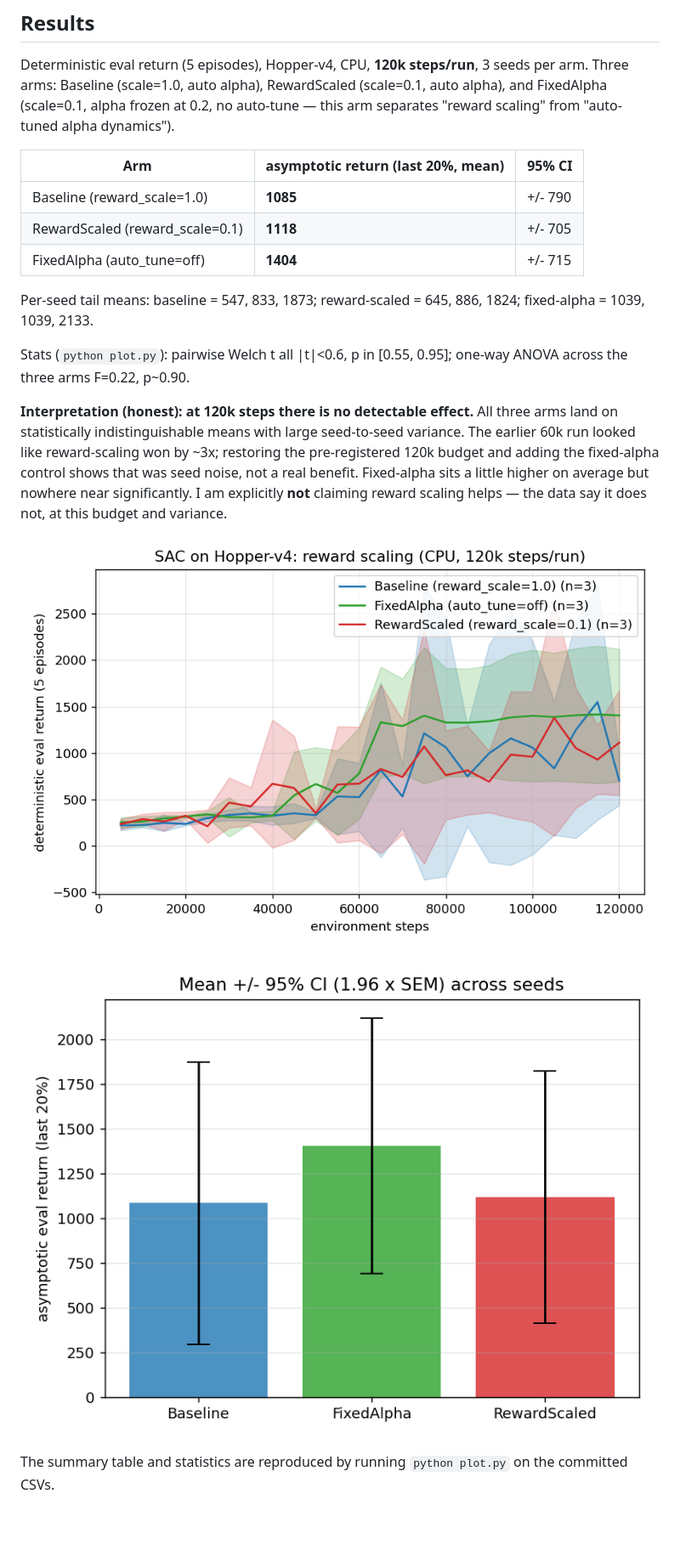
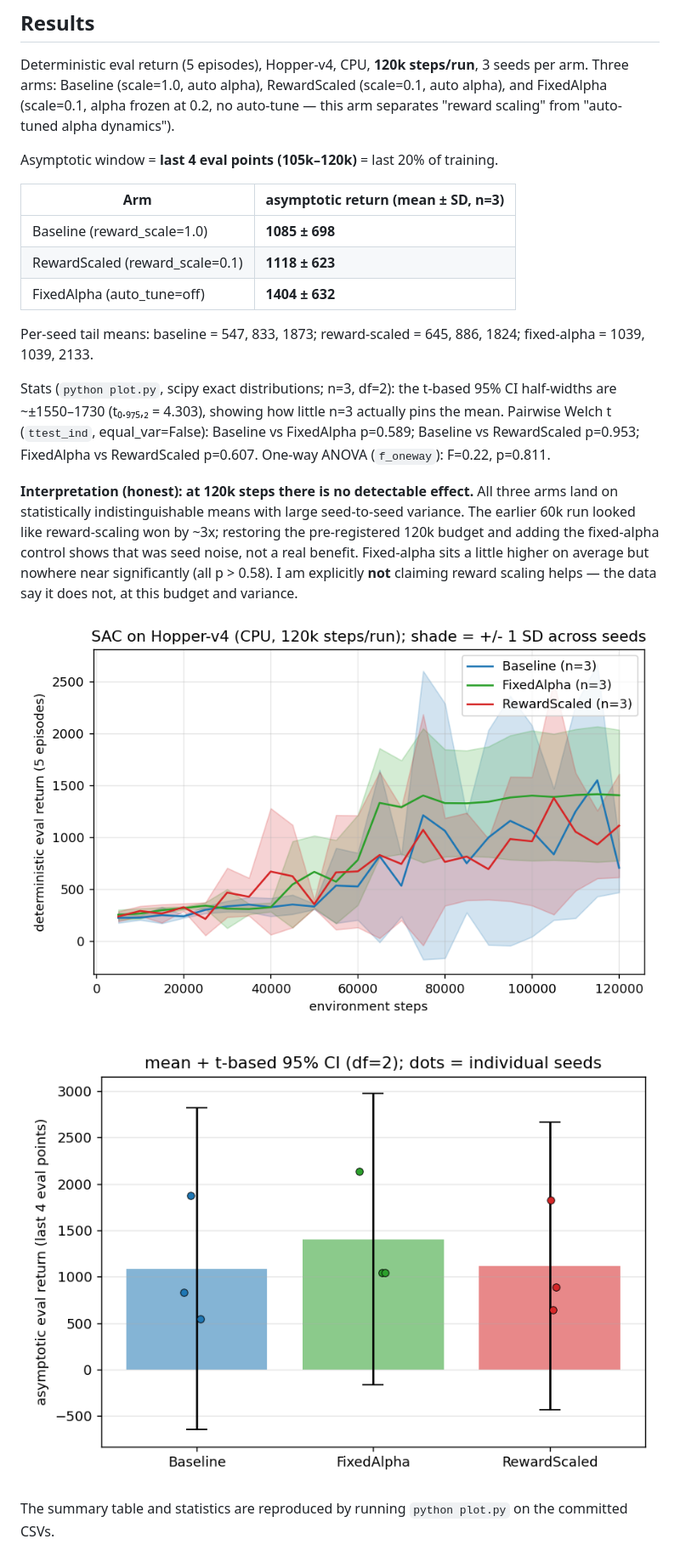
Before and after one commit to dafahaha/embodied-offpolicy-study, a Markdown page: README.md, the part around one of its changes. Shown at 85% size. Rendered like a GitHub page; pictures changed too: figures/asymptotic.png, figures/learning_curve.png; blank space fills up the shorter version.

Commit message:
Round4: scipy exact Welch/ANOVA, t-based 95% CI (df=2), raw seed dots, mean+/-SD

```diff
--- a/README.md
+++ b/README.md
@@ -56,23 +56,28 @@ per arm. Three arms: Baseline (scale=1.0, auto alpha), RewardScaled (scale=0.1,
 auto alpha), and FixedAlpha (scale=0.1, alpha frozen at 0.2, no auto-tune — this arm
 separates "reward scaling" from "auto-tuned alpha dynamics").
 
-| Arm | asymptotic return (last 20%, mean) | 95% CI |
-|---|---|---|
-| Baseline (reward_scale=1.0) | **1085** | +/- 790 |
-| RewardScaled (reward_scale=0.1) | **1118** | +/- 705 |
-| FixedAlpha (auto_tune=off) | **1404** | +/- 715 |
+Asymptotic window = **last 4 eval points (105k–120k)** = last 20% of training.
+
+| Arm | asymptotic return (mean ± SD, n=3) |
+|---|---|
+| Baseline (reward_scale=1.0) | **1085 ± 698** |
+| RewardScaled (reward_scale=0.1) | **1118 ± 623** |
+| FixedAlpha (auto_tune=off) | **1404 ± 632** |
 
 Per-seed tail means: baseline = 547, 833, 1873; reward-scaled = 645, 886, 1824;
 fixed-alpha = 1039, 1039, 2133.
 
-Stats (`python plot.py`): pairwise Welch t all |t|<0.6, p in [0.55, 0.95]; one-way
-ANOVA across the three arms F=0.22, p~0.90.
+Stats (`python plot.py`, scipy exact distributions; n=3, df=2): the t-based 95% CI
+half-widths are ~±1550–1730 (t₀.₉₇₅,₂ = 4.303), showing how little n=3 actually
+pins the mean. Pairwise Welch t (`ttest_ind`, equal_var=False): Baseline vs
+FixedAlpha p=0.589; Baseline vs RewardScaled p=0.953; FixedAlpha vs RewardScaled
+p=0.607. One-way ANOVA (`f_oneway`): F=0.22, p=0.811.
 
 **Interpretation (honest): at 120k steps there is no detectable effect.** All three
 arms land on statistically indistinguishable means with large seed-to-seed variance.
 The earlier 60k run looked like reward-scaling won by ~3x; restoring the
 pre-registered 120k budget and adding the fixed-alpha control shows that was seed
 noise, not a real benefit. Fixed-alpha sits a little higher on average but nowhere
-near significantly. I am explicitly **not** claiming reward scaling helps — the data
-say it does not, at this budget and variance.
+near significantly (all p > 0.58). I am explicitly **not** claiming reward scaling
+helps — the data say it does not, at this budget and variance.
 
```
Also changed, not shown: other parts of README.md (+2 -2 lines), PRE_REGISTRATION.md (+3 -2 lines), RESEARCH_RETRO.md (+9 -5 lines), 2 other files.
